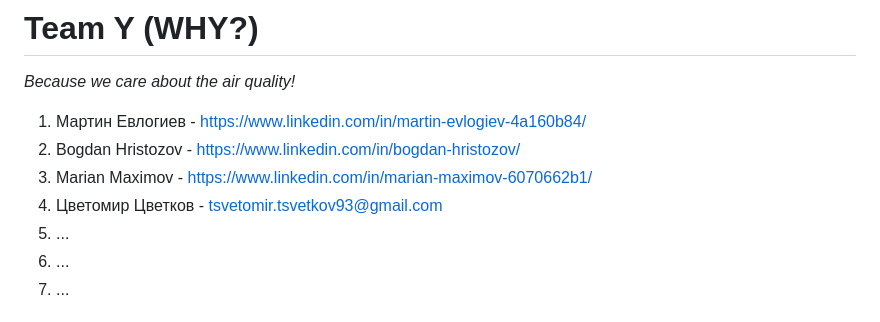
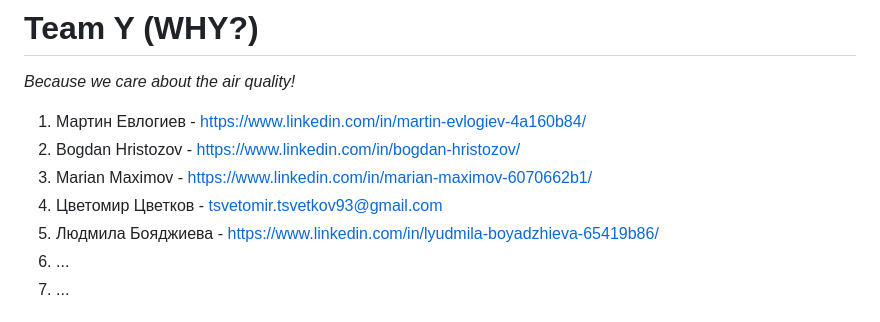
Before and after one commit to bojko108/aec-hackathon-2024, a Markdown page: README.md, the part around the change. GitHub-like rendering.

Commit message:
update team members

```diff
--- a/README.md
+++ b/README.md
@@ -8,7 +8,7 @@ _Because we care about the air quality!_
 2. Bogdan Hristozov - https://www.linkedin.com/in/bogdan-hristozov/
 3. Marian Maximov - https://www.linkedin.com/in/marian-maximov-6070662b1/
 4. Цветомир Цветков - tsvetomir.tsvetkov93@gmail.com
-5. ...
+5. Людмила Бояджиева - https://www.linkedin.com/in/lyudmila-boyadzhieva-65419b86/
 6. ...
 7. ...
 
```
